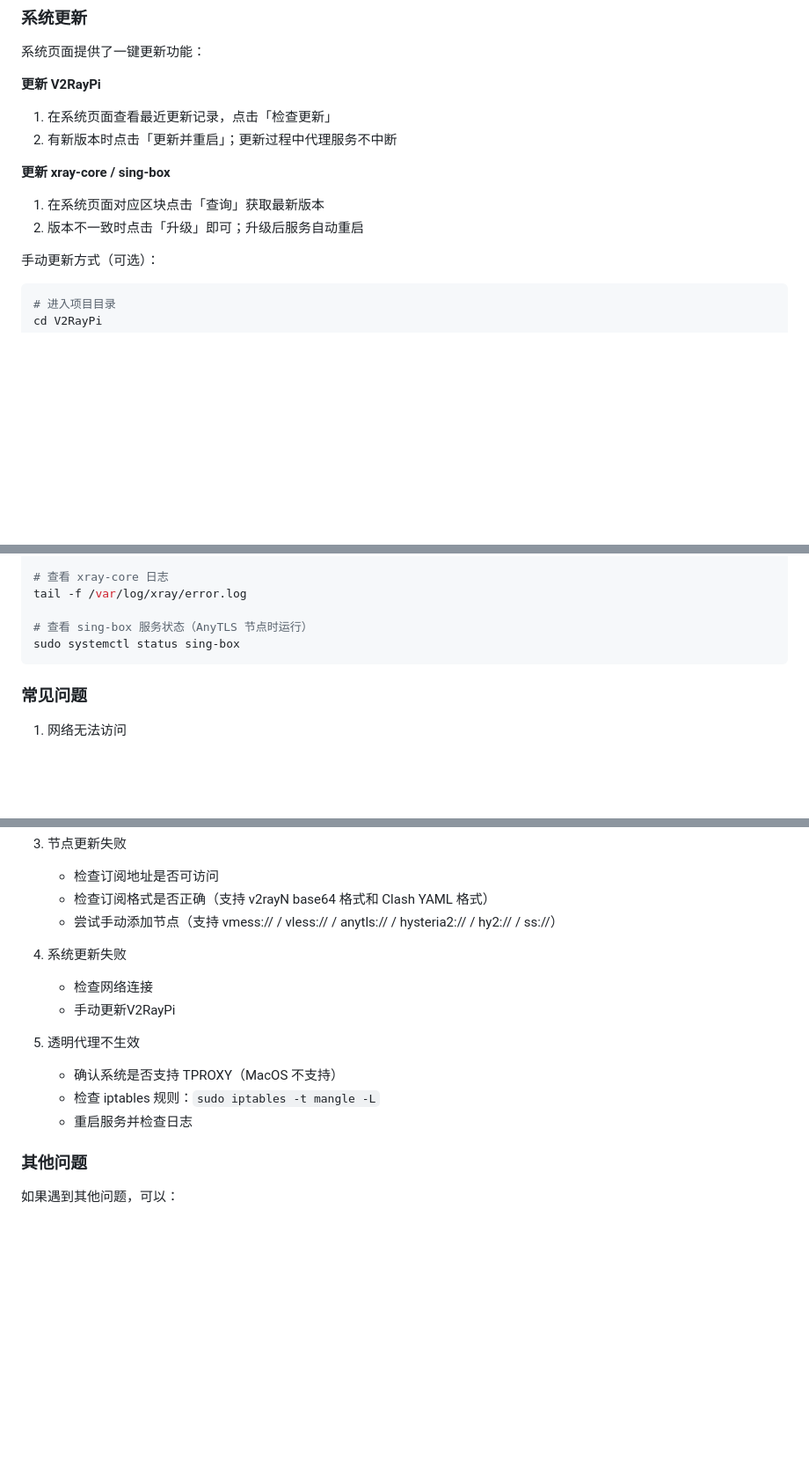
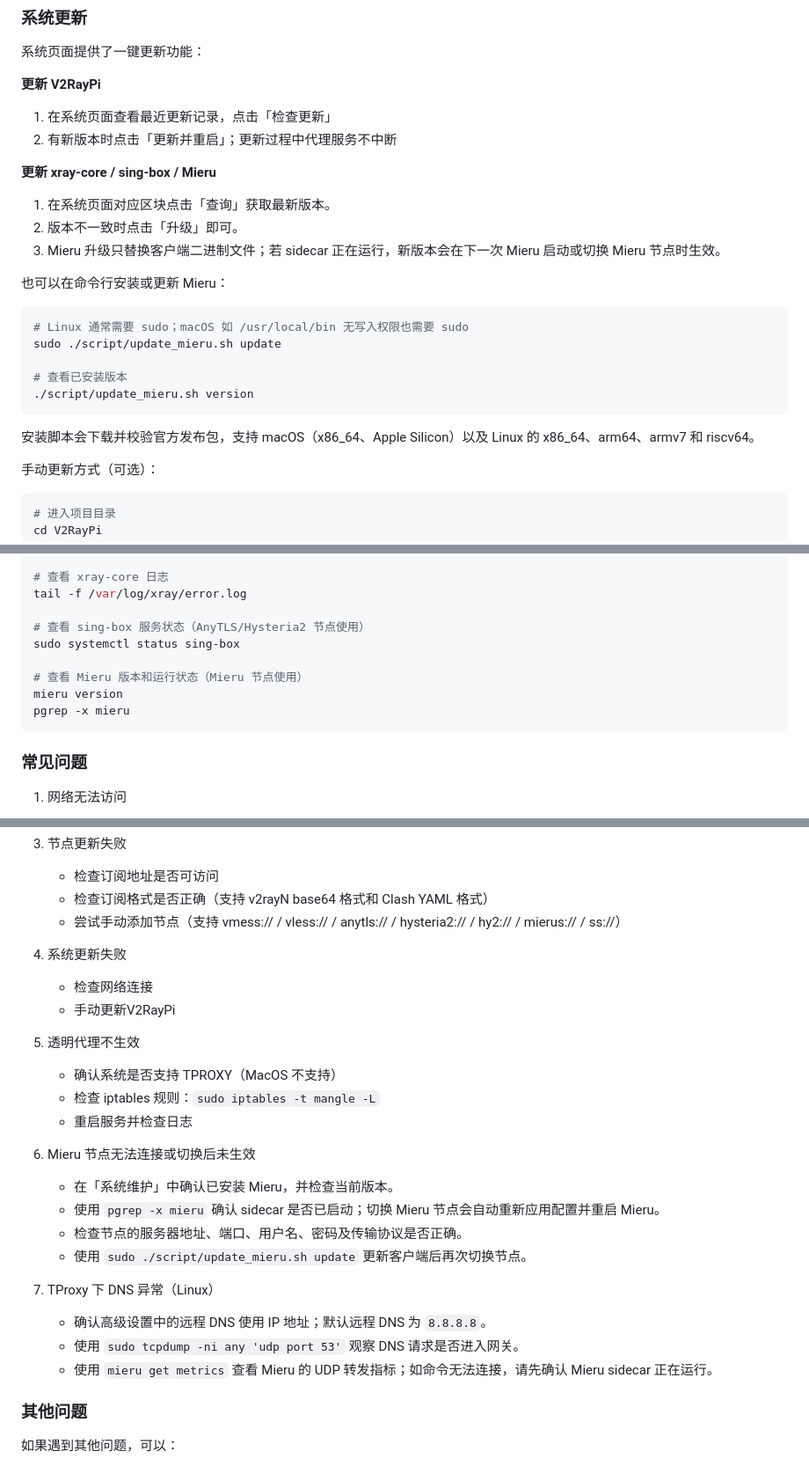
Before and after one commit to twotreesus/V2RayPi, a Markdown page: README.md, 3 parts joined by grey strips. Shown at 88% size. Drawn GitHub-style; blank space fills up the shorter version.

Commit message:
docs: document Mieru support

````diff
--- a/README.md
+++ b/README.md
@@ -201,9 +203,21 @@ sudo supervisorctl restart v2raypi
 1. 在系统页面查看最近更新记录，点击「检查更新」
 2. 有新版本时点击「更新并重启」；更新过程中代理服务不中断
 
-**更新 xray-core / sing-box**
-1. 在系统页面对应区块点击「查询」获取最新版本
-2. 版本不一致时点击「升级」即可；升级后服务自动重启
+**更新 xray-core / sing-box / Mieru**
+1. 在系统页面对应区块点击「查询」获取最新版本。
+2. 版本不一致时点击「升级」即可。
+3. Mieru 升级只替换客户端二进制文件；若 sidecar 正在运行，新版本会在下一次 Mieru 启动或切换 Mieru 节点时生效。
+
+也可以在命令行安装或更新 Mieru：
+```bash
+# Linux 通常需要 sudo；macOS 如 /usr/local/bin 无写入权限也需要 sudo
+sudo ./script/update_mieru.sh update
+
+# 查看已安装版本
+./script/update_mieru.sh version
+```
+
+安装脚本会下载并校验官方发布包，支持 macOS（x86_64、Apple Silicon）以及 Linux 的 x86_64、arm64、armv7 和 riscv64。
 
 手动更新方式（可选）：
 ```bash
@@ -273,8 +288,12 @@ sudo git reset --hard && sudo git pull && sudo supervisorctl restart v2raypi
 # 查看 xray-core 日志
 tail -f /var/log/xray/error.log
 
-# 查看 sing-box 服务状态（AnyTLS 节点时运行）
+# 查看 sing-box 服务状态（AnyTLS/Hysteria2 节点使用）
 sudo systemctl status sing-box
+
+# 查看 Mieru 版本和运行状态（Mieru 节点使用）
+mieru version
+pgrep -x mieru
 ```
 
 ### 常见问题
@@ -293,7 +312,7 @@ sudo systemctl status sing-box
 3. 节点更新失败
    - 检查订阅地址是否可访问
    - 检查订阅格式是否正确（支持 v2rayN base64 格式和 Clash YAML 格式）
-   - 尝试手动添加节点（支持 vmess:// / vless:// / anytls:// / hysteria2:// / hy2:// / ss://）
+   - 尝试手动添加节点（支持 vmess:// / vless:// / anytls:// / hysteria2:// / hy2:// / mierus:// / ss://）
 
 4. 系统更新失败
    - 检查网络连接
@@ -304,6 +323,17 @@ sudo systemctl status sing-box
    - 检查 iptables 规则：`sudo iptables -t mangle -L`
    - 重启服务并检查日志
 
+6. Mieru 节点无法连接或切换后未生效
+   - 在「系统维护」中确认已安装 Mieru，并检查当前版本。
+   - 使用 `pgrep -x mieru` 确认 sidecar 是否已启动；切换 Mieru 节点会自动重新应用配置并重启 Mieru。
+   - 检查节点的服务器地址、端口、用户名、密码及传输协议是否正确。
+   - 使用 `sudo ./script/update_mieru.sh update` 更新客户端后再次切换节点。
+
+7. TProxy 下 DNS 异常（Linux）
+   - 确认高级设置中的远程 DNS 使用 IP 地址；默认远程 DNS 为 `8.8.8.8`。
+   - 使用 `sudo tcpdump -ni any 'udp port 53'` 观察 DNS 请求是否进入网关。
+   - 使用 `mieru get metrics` 查看 Mieru 的 UDP 转发指标；如命令无法连接，请先确认 Mieru sidecar 正在运行。
+
 ### 其他问题
 如果遇到其他问题，可以：
 1. 查看详细日志定位问题
````
Also changed, not shown: other parts of README.md (+6 -3 lines).
